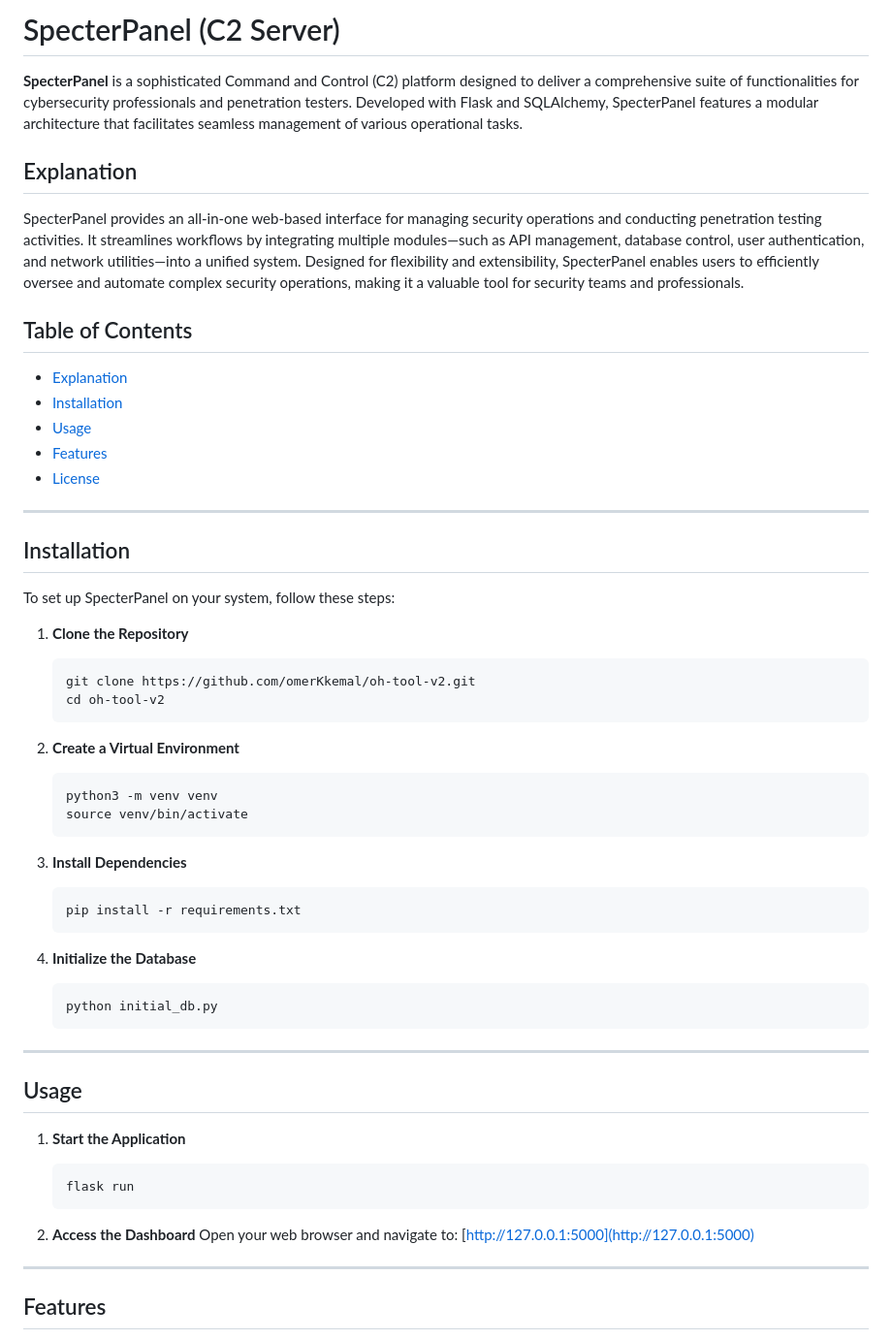
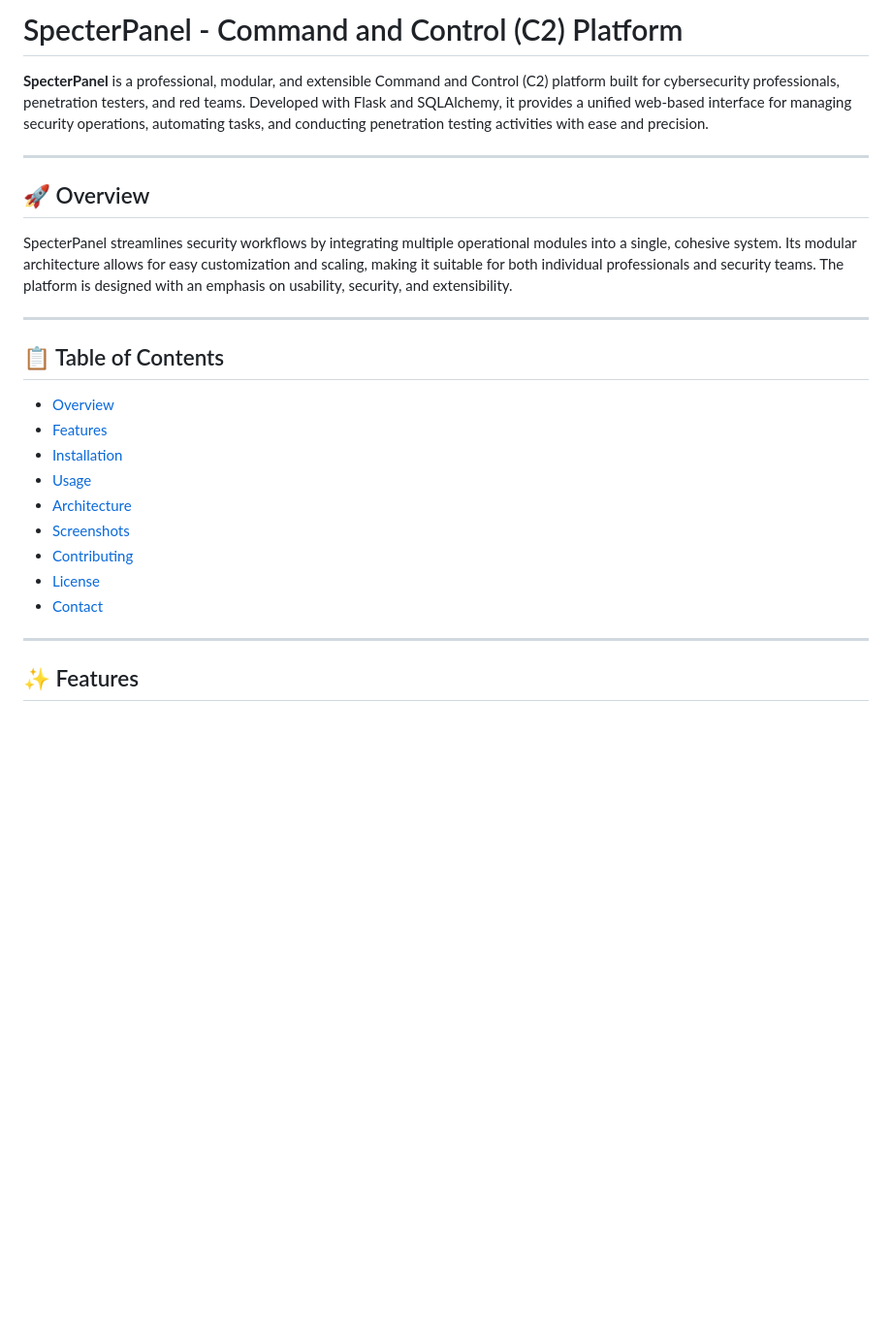
Before and after one commit to omerKkemal/oh-tool-v2, a Markdown page: README.md, the part around one of its changes. Shown at 97% size. GitHub-like rendering; blank space fills up the shorter version.

Commit message:
readme ples

````diff
--- a/README.md
+++ b/README.md
@@ -1,60 +1,28 @@
-# SpecterPanel (C2 Server)
+# SpecterPanel - Command and Control (C2) Platform
 
-**SpecterPanel** is a sophisticated Command and Control (C2) platform designed to deliver a comprehensive suite of functionalities for cybersecurity professionals and penetration testers. Developed with Flask and SQLAlchemy, SpecterPanel features a modular architecture that facilitates seamless management of various operational tasks.
-
-## Explanation
-
-SpecterPanel provides an all-in-one web-based interface for managing security operations and conducting penetration testing activities. It streamlines workflows by integrating multiple modules—such as API management, database control, user authentication, and network utilities—into a unified system. Designed for flexibility and extensibility, SpecterPanel enables users to efficiently oversee and automate complex security operations, making it a valuable tool for security teams and professionals.
-
-## Table of Contents
-
-- [Explanation](#explanation)
-- [Installation](#installation)
-- [Usage](#usage)
-- [Features](#features)
-- [License](#license)
+**SpecterPanel** is a professional, modular, and extensible Command and Control (C2) platform built for cybersecurity professionals, penetration testers, and red teams. Developed with Flask and SQLAlchemy, it provides a unified web-based interface for managing security operations, automating tasks, and conducting penetration testing activities with ease and precision.
 
 ---
 
-## Installation
+## 🚀 Overview
 
-To set up SpecterPanel on your system, follow these steps:
-
-1. **Clone the Repository**
-    ```bash
-    git clone https://github.com/omerKkemal/oh-tool-v2.git
-    cd oh-tool-v2
-    ```
-
-2. **Create a Virtual Environment**
-    ```bash
-    python3 -m venv venv
-    source venv/bin/activate
-    ```
-
-3. **Install Dependencies**
-    ```bash
-    pip install -r requirements.txt
-    ```
-
-4. **Initialize the Database**
-    ```bash
-    python initial_db.py
-    ```
+SpecterPanel streamlines security workflows by integrating multiple operational modules into a single, cohesive system. Its modular architecture allows for easy customization and scaling, making it suitable for both individual professionals and security teams. The platform is designed with an emphasis on usability, security, and extensibility.
 
 ---
 
-## Usage
+## 📋 Table of Contents
 
-1. **Start the Application**
-    ```bash
-    flask run
-    ```
-
-2. **Access the Dashboard**
-    Open your web browser and navigate to: [http://127.0.0.1:5000](http://127.0.0.1:5000)
+- [Overview](#overview)
+- [Features](#-features)
+- [Installation](#-installation)
+- [Usage](#-usage)
+- [Architecture](#-architecture)
+- [Screenshots](#-screenshots)
+- [Contributing](#-contributing)
+- [License](#-license)
+- [Contact](#-contact)
 
 ---
 
-## Features
+## ✨ Features
 
````
Also changed, not shown: other parts of README.md (+123 -67 lines).
